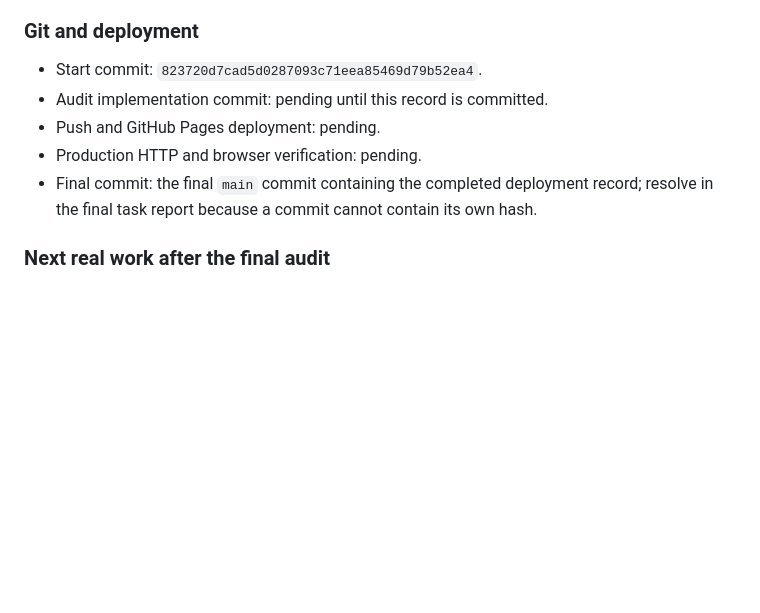
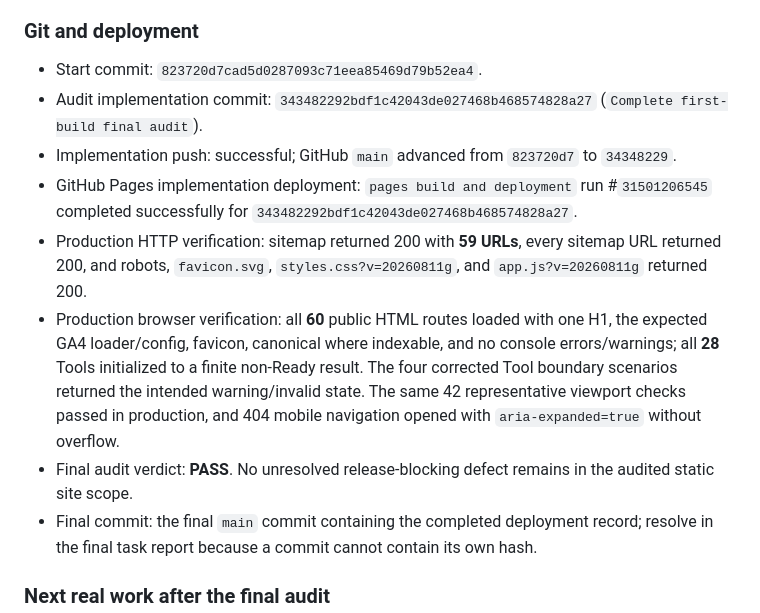
Before and after one commit to canghun13/cablechecklab, a Markdown page: handover.md, the part around the change. Rendered like a GitHub page; blank space fills up the shorter version.

Commit message:
Record final audit deployment

```diff
--- a/handover.md
+++ b/handover.md
@@ -849,9 +849,12 @@ Use Search Console queries and GA4 tool usage to decide between a curated dock/d
 ### Git and deployment
 
 - Start commit: `823720d7cad5d0287093c71eea85469d79b52ea4`.
-- Audit implementation commit: pending until this record is committed.
-- Push and GitHub Pages deployment: pending.
-- Production HTTP and browser verification: pending.
+- Audit implementation commit: `343482292bdf1c42043de027468b468574828a27` (`Complete first-build final audit`).
+- Implementation push: successful; GitHub `main` advanced from `823720d7` to `34348229`.
+- GitHub Pages implementation deployment: `pages build and deployment` run #`31501206545` completed successfully for `343482292bdf1c42043de027468b468574828a27`.
+- Production HTTP verification: sitemap returned 200 with **59 URLs**, every sitemap URL returned 200, and robots, `favicon.svg`, `styles.css?v=20260811g`, and `app.js?v=20260811g` returned 200.
+- Production browser verification: all **60** public HTML routes loaded with one H1, the expected GA4 loader/config, favicon, canonical where indexable, and no console errors/warnings; all **28** Tools initialized to a finite non-Ready result. The four corrected Tool boundary scenarios returned the intended warning/invalid state. The same 42 representative viewport checks passed in production, and 404 mobile navigation opened with `aria-expanded=true` without overflow.
+- Final audit verdict: **PASS**. No unresolved release-blocking defect remains in the audited static site scope.
 - Final commit: the final `main` commit containing the completed deployment record; resolve in the final task report because a commit cannot contain its own hash.
 
 ### Next real work after the final audit
```
